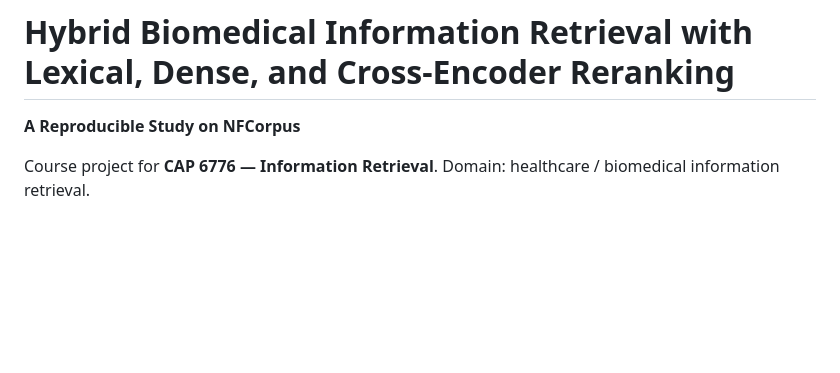
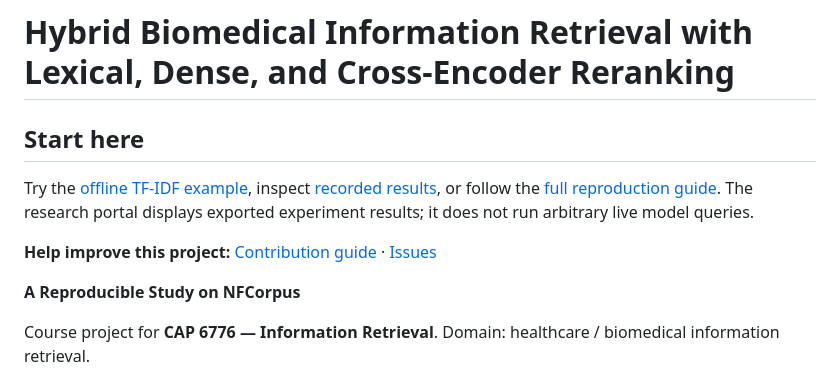
Before and after one commit to Arungharami/biomedical-hybrid-ir, a Markdown page: README.md, the part around the change. Rendered like a GitHub page; blank space fills up the shorter version.

Commit message:
Add visitor entry points and accurate project boundaries

```diff
--- a/README.md
+++ b/README.md
@@ -1,4 +1,10 @@
 # Hybrid Biomedical Information Retrieval with Lexical, Dense, and Cross-Encoder Reranking
+
+## Start here
+
+Try the [offline TF-IDF example](examples/tfidf_quickstart.py), inspect [recorded results](results/tables/main_results.md), or follow the [full reproduction guide](docs/reproducibility.md). The research portal displays exported experiment results; it does not run arbitrary live model queries.
+
+**Help improve this project:** [Contribution guide](CONTRIBUTING.md) · [Issues](https://github.com/Arungharami/biomedical-hybrid-ir/issues)
 
 **A Reproducible Study on NFCorpus**
 
```
